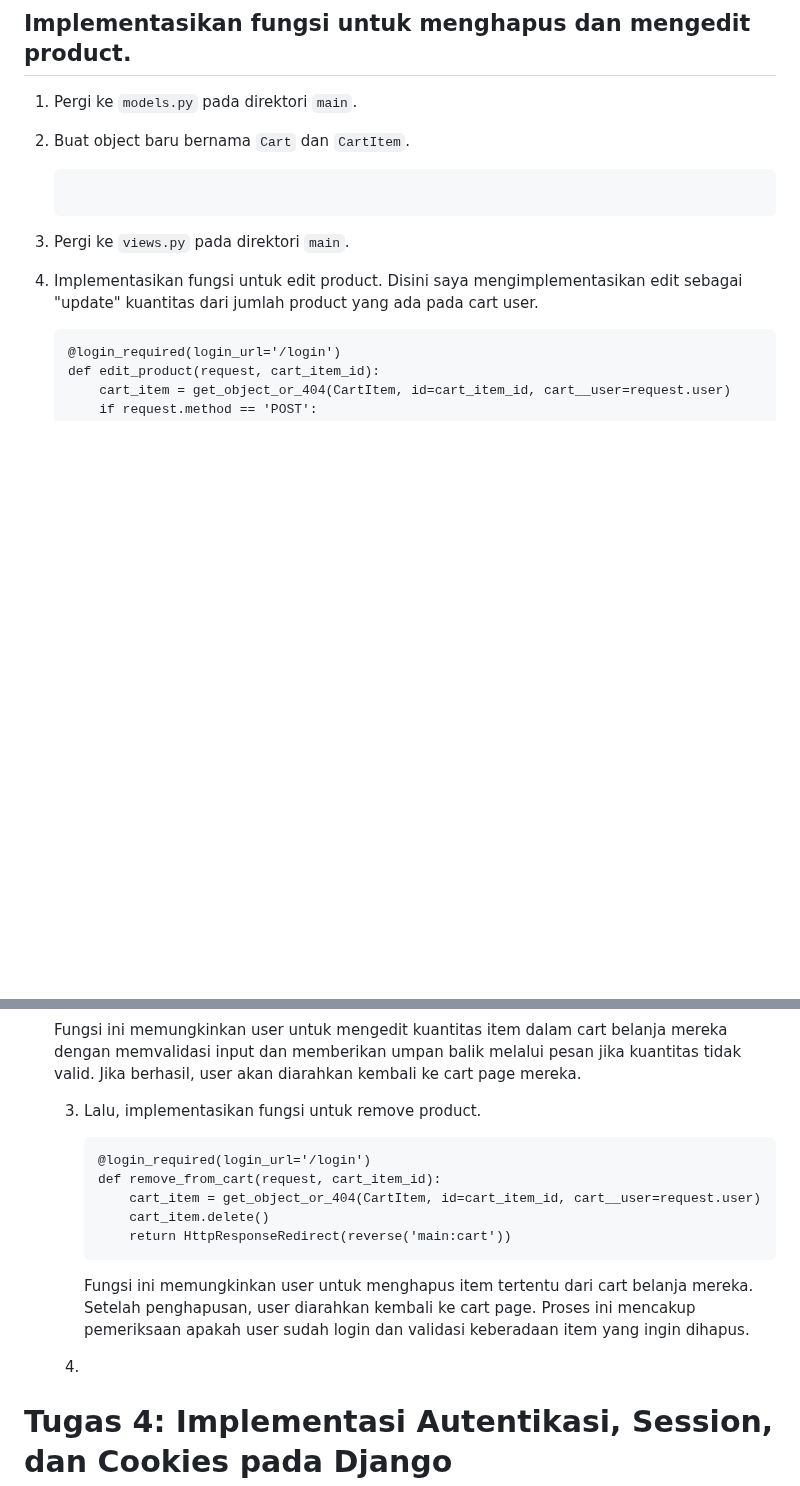
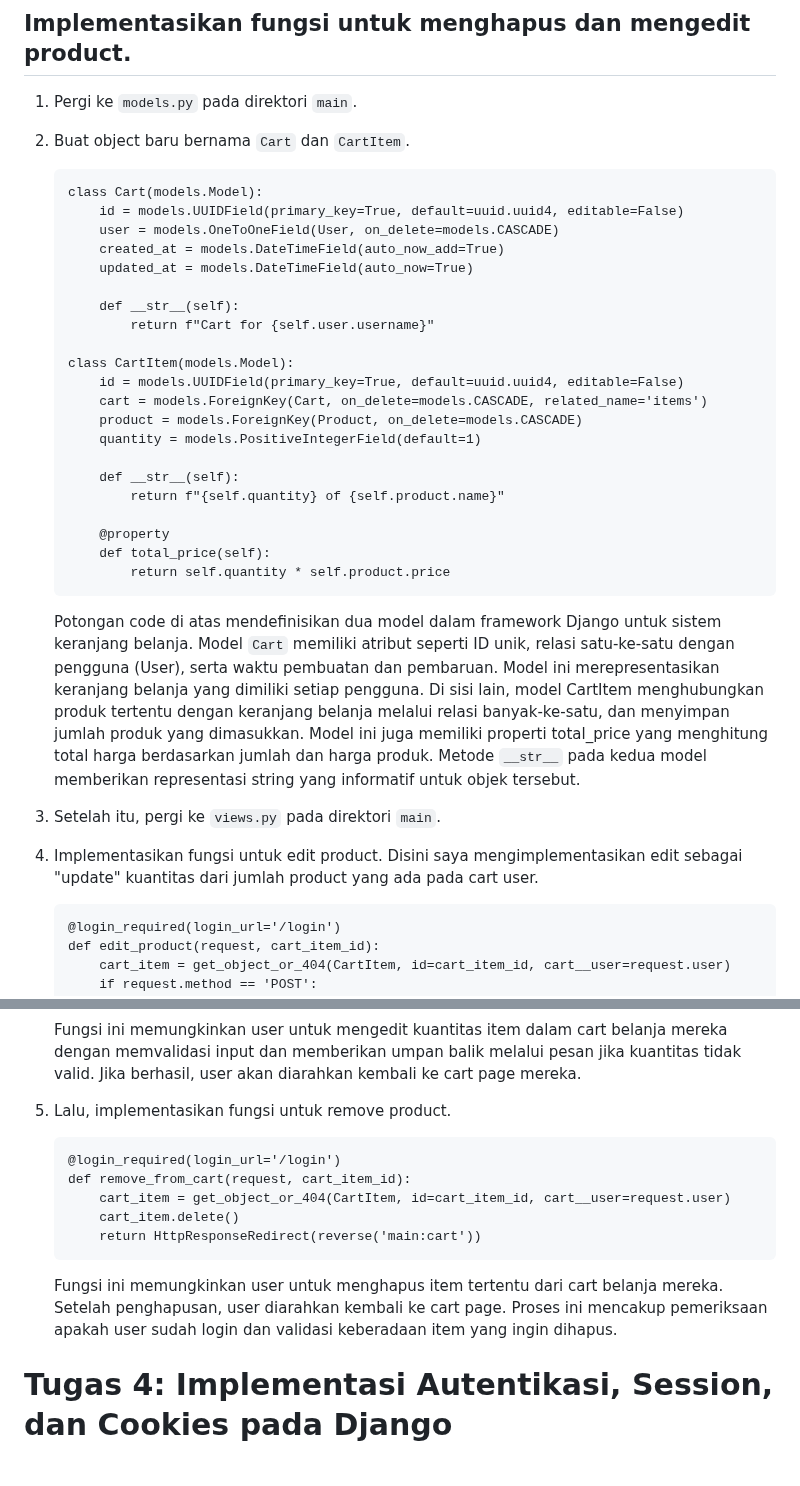
Before and after one commit to mir4na/ameloops, a Markdown page: README.md, 2 parts joined by grey strips. Rendered like a GitHub page; blank space fills up the shorter version.

````diff
--- a/README.md
+++ b/README.md
@@ -12,12 +12,33 @@
 
    2. Buat object baru bernama ```Cart``` dan ```CartItem```.
       ```
+      class Cart(models.Model):
+          id = models.UUIDField(primary_key=True, default=uuid.uuid4, editable=False)
+          user = models.OneToOneField(User, on_delete=models.CASCADE)
+          created_at = models.DateTimeField(auto_now_add=True)
+          updated_at = models.DateTimeField(auto_now=True)
 
+          def __str__(self):
+              return f"Cart for {self.user.username}"
+
+      class CartItem(models.Model):
+          id = models.UUIDField(primary_key=True, default=uuid.uuid4, editable=False)
+          cart = models.ForeignKey(Cart, on_delete=models.CASCADE, related_name='items')
+          product = models.ForeignKey(Product, on_delete=models.CASCADE)
+          quantity = models.PositiveIntegerField(default=1)
+
+          def __str__(self):
+              return f"{self.quantity} of {self.product.name}"
+
+          @property
+          def total_price(self):
+              return self.quantity * self.product.price
       ```
+      Potongan code di atas mendefinisikan dua model dalam framework Django untuk sistem keranjang belanja. Model ```Cart``` memiliki atribut seperti ID unik, relasi satu-ke-satu dengan pengguna (User), serta waktu pembuatan dan pembaruan. Model ini merepresentasikan keranjang belanja yang dimiliki setiap pengguna. Di sisi lain, model CartItem menghubungkan produk tertentu dengan keranjang belanja melalui relasi banyak-ke-satu, dan menyimpan jumlah produk yang dimasukkan. Model ini juga memiliki properti total_price yang menghitung total harga berdasarkan jumlah dan harga produk. Metode ```__str__``` pada kedua model memberikan representasi string yang informatif untuk objek tersebut.
 
-   1. Pergi ke ```views.py``` pada direktori ```main```.
+   3. Setelah itu, pergi ke ```views.py``` pada direktori ```main```.
 
-   2. Implementasikan fungsi untuk edit product. Disini saya mengimplementasikan edit sebagai "update" kuantitas dari jumlah product yang ada pada cart user.
+   4. Implementasikan fungsi untuk edit product. Disini saya mengimplementasikan edit sebagai "update" kuantitas dari jumlah product yang ada pada cart user.
       ```
       @login_required(login_url='/login')
       def edit_product(request, cart_item_id):
@@ -33,17 +54,17 @@
       ```
       Fungsi ini memungkinkan user untuk mengedit kuantitas item dalam cart belanja mereka dengan memvalidasi input dan memberikan umpan balik melalui pesan jika kuantitas tidak valid. Jika berhasil, user akan diarahkan kembali ke cart page mereka.
 
-      3. Lalu, implementasikan fungsi untuk remove product.
-         ```
-         @login_required(login_url='/login')
-         def remove_from_cart(request, cart_item_id):
-             cart_item = get_object_or_404(CartItem, id=cart_item_id, cart__user=request.user)
-             cart_item.delete()
-             return HttpResponseRedirect(reverse('main:cart'))
-         ```
-         Fungsi ini memungkinkan user untuk menghapus item tertentu dari cart belanja mereka. Setelah penghapusan, user diarahkan kembali ke cart page. Proses ini mencakup pemeriksaan apakah user sudah login dan validasi keberadaan item yang ingin dihapus.
+   5. Lalu, implementasikan fungsi untuk remove product.
+      ```
+      @login_required(login_url='/login')
+      def remove_from_cart(request, cart_item_id):
+          cart_item = get_object_or_404(CartItem, id=cart_item_id, cart__user=request.user)
+          cart_item.delete()
+          return HttpResponseRedirect(reverse('main:cart'))
+      ```
+      Fungsi ini memungkinkan user untuk menghapus item tertentu dari cart belanja mereka. Setelah penghapusan, user diarahkan kembali ke cart page. Proses ini mencakup pemeriksaan apakah user sudah login dan validasi keberadaan item yang ingin dihapus.
 
-      4.
+
 
 # Tugas 4: Implementasi Autentikasi, Session, dan Cookies pada Django
 
````
